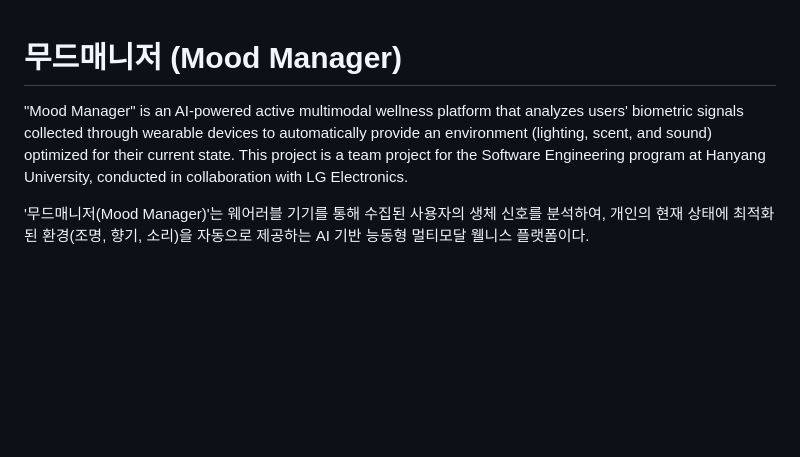
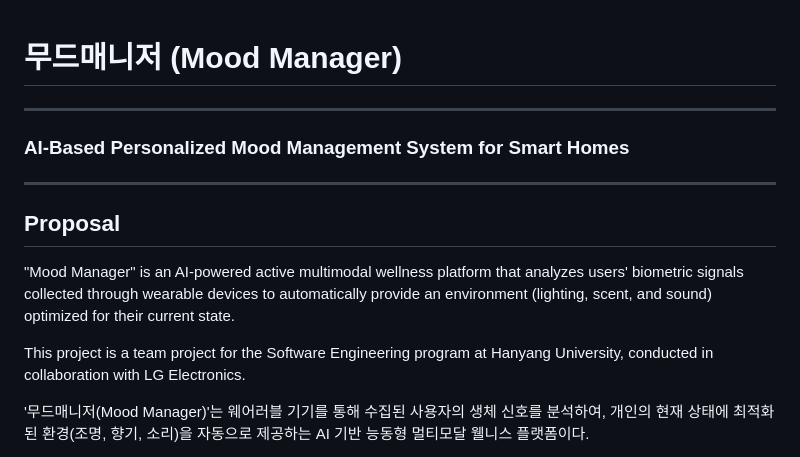
Before and after one commit to Ma-Hyekjin/mood-manager, a Markdown page: README.md, the part around the change. Drawn GitHub-style; blank space fills up the shorter version.

```diff
--- a/README.md
+++ b/README.md
@@ -1,6 +1,15 @@
 # 무드매니저 (Mood Manager)
 
+---
+
+### AI-Based Personalized Mood Management System for Smart Homes
+
+---
+
+## Proposal
+
 "Mood Manager" is an AI-powered active multimodal wellness platform that analyzes users' biometric signals collected through wearable devices to automatically provide an environment (lighting, scent, and sound) optimized for their current state.
+
 This project is a team project for the Software Engineering program at Hanyang University, conducted in collaboration with LG Electronics.
 
 '무드매니저(Mood Manager)'는 웨어러블 기기를 통해 수집된 사용자의 생체 신호를 분석하여, 개인의 현재 상태에 최적화된 환경(조명, 향기, 소리)을 자동으로 제공하는 AI 기반 능동형 멀티모달 웰니스 플랫폼이다.
```
